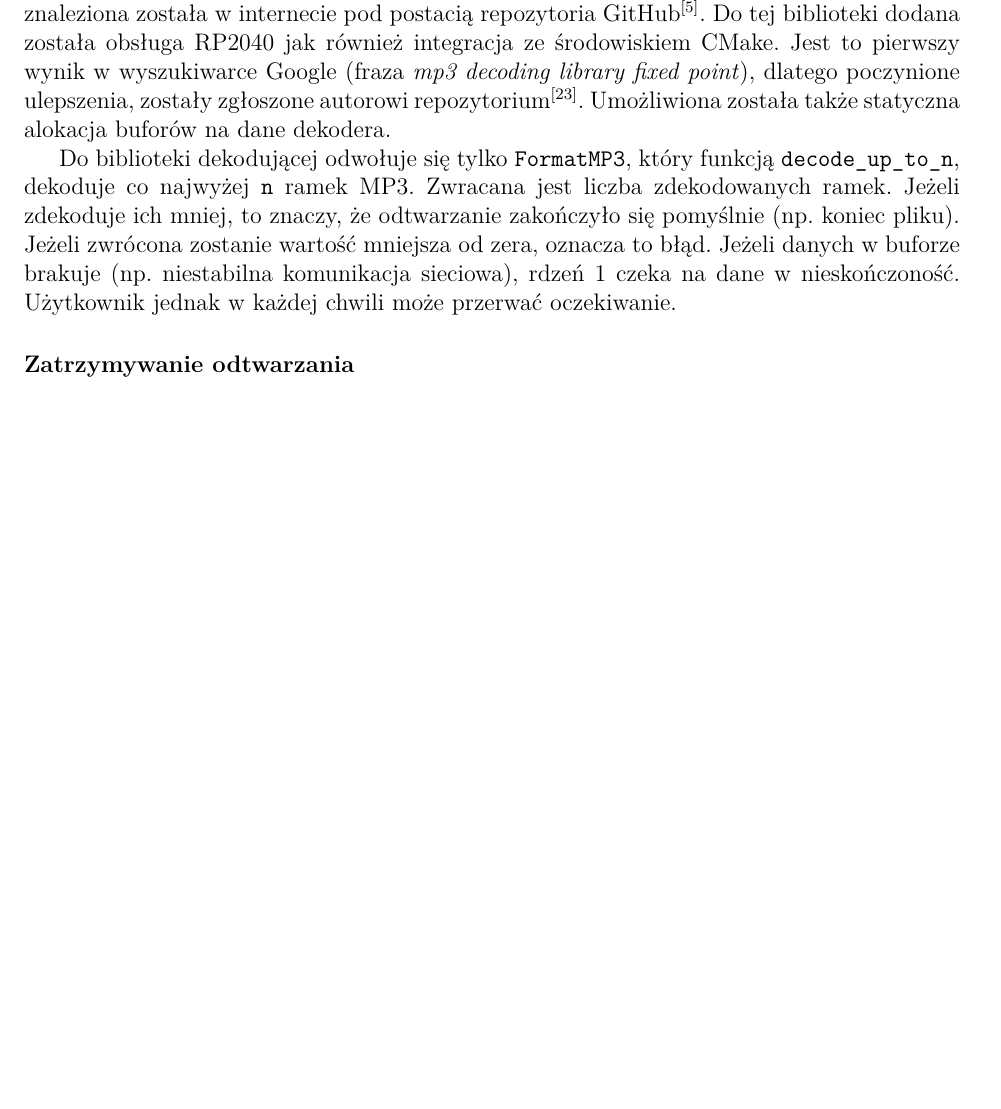
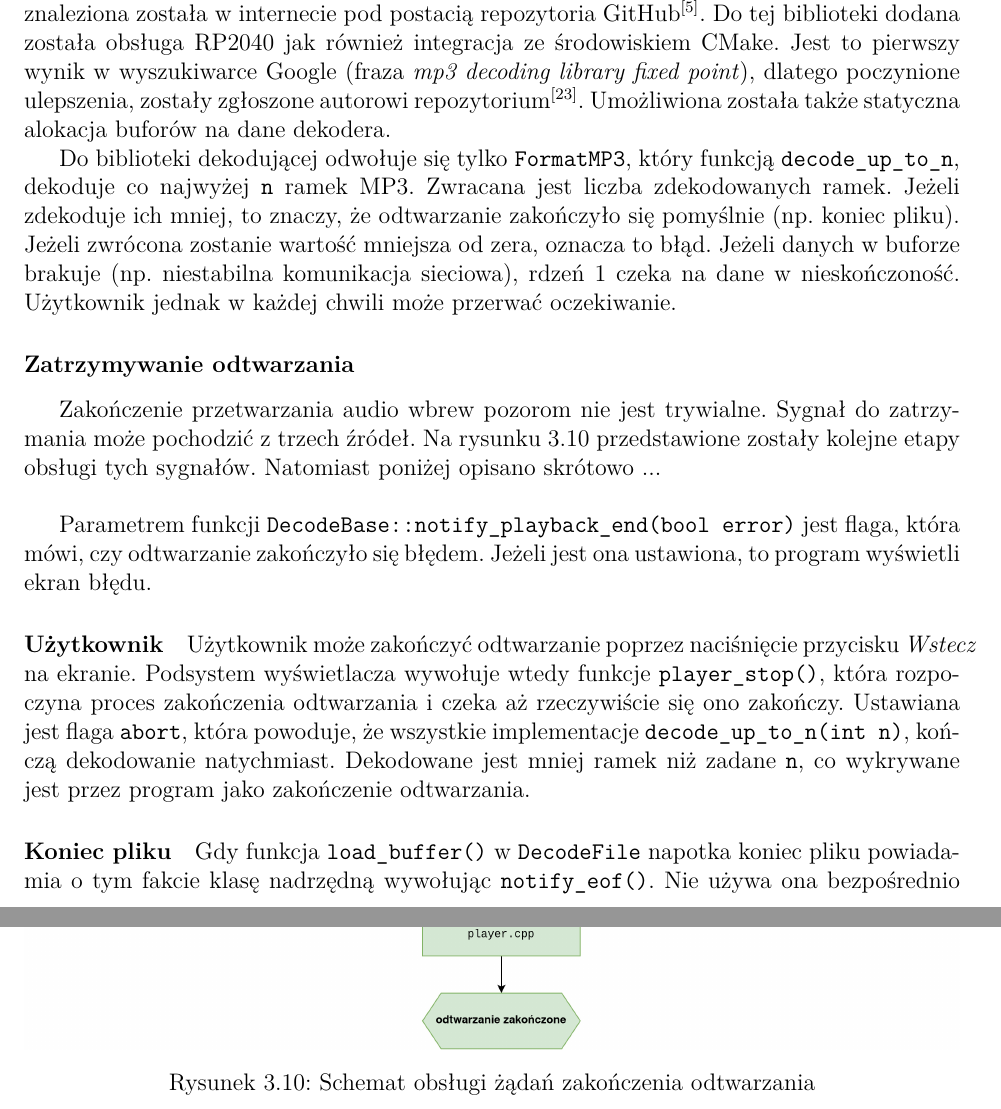
Before and after one commit to MrJake222/pico-radio-docs, a LaTeX document (inz.tex): part of page 23 of 25 before the commit and two parts of pages 23 and 24 of 27 after it, the two joined at a grey line, cut so that both start at the same text, the shorter picture padded with empty space. Compiled offline with pdfLaTeX.

Commit message:
2/3 player stopping

```diff
--- a/inz.tex
+++ b/inz.tex
@@ -424,8 +426,21 @@
 	Do biblioteki dekodującej odwołuje się tylko \lstinline|FormatMP3|, który funkcją \lstinline|decode_up_to_n|, dekoduje co najwyżej \lstinline|n| ramek MP3. Zwracana jest liczba zdekodowanych ramek. Jeżeli zdekoduje ich mniej, to znaczy, że odtwarzanie zakończyło się pomyślnie (np. koniec pliku). Jeżeli zwrócona zostanie wartość mniejsza od zera, oznacza to błąd. Jeżeli danych w buforze brakuje (np. niestabilna komunikacja sieciowa), rdzeń 1 czeka na dane w nieskończoność. Użytkownik jednak w każdej chwili może przerwać oczekiwanie.
 
 	\subsubsection{Zatrzymywanie odtwarzania}
-	% TODO opisać jak działa abort/eof
-	% TODO zrobić kolejnego screena jiry
+	\imgcs{3/PicoRadio-stop}{Schemat obsługi żądań zakończenia odtwarzania}{1}
+	Zakończenie przetwarzania audio wbrew pozorom nie jest trywialne. Sygnał do zatrzymania może pochodzić z trzech źródeł. Na rysunku~\ref{3/PicoRadio-stop} przedstawione zostały kolejne etapy obsługi tych sygnałów. Natomiast poniżej opisano skrótowo ...
+	$ $\\
+
+	Parametrem funkcji \lstinline|DecodeBase::notify_playback_end(bool error)| jest flaga, która mówi, czy odtwarzanie zakończyło się błędem. Jeżeli jest ona ustawiona, to program wyświetli ekran błędu.
+
+	\paragraph{Użytkownik}
+		Użytkownik może zakończyć odtwarzanie poprzez naciśnięcie przycisku \textit{Wstecz} na ekranie. Podsystem wyświetlacza wywołuje wtedy funkcje \lstinline|player_stop()|, która rozpoczyna proces zakończenia odtwarzania i czeka aż rzeczywiście się ono zakończy. Ustawiana jest flaga \lstinline|abort|, która powoduje, że wszystkie implementacje \lstinline|decode_up_to_n(int n)|, kończą dekodowanie natychmiast. Dekodowane jest mniej ramek niż zadane \lstinline|n|, co wykrywane jest przez program jako zakończenie odtwarzania.
+
+	\paragraph{Koniec pliku}
+		Gdy funkcja \lstinline|load_buffer()| w \lstinline|DecodeFile| napotka koniec pliku powiadamia o tym fakcie klasę nadrzędną wywołując \lstinline|notify_eof()|. Nie używa ona bezpośrednio funkcji \lstinline|notify_playback_end()|, ponieważ przy zakończeniu odtwarzania bufor może zawierać jeszcze do 4 sekund dźwięku (bufor 64kB, format MP3 128kbps). Dopiero gdy funkcja oczekiwania na dane wykryje że jest ich za mało, a w pliku nie ma więcej bajtów do odczytania, odtwarzanie jest zakańczane. Dzieje się to w analogiczny sposób jak w przypadku zakończenia go przez użytkownika. Dekodowane jest mniej ramek audio.
+
+	\paragraph{Błąd}
+	aabc
+		% TODO opisać jak działa abort
 
 	\pagebreak
 	\begin{thebibliography}{9}
```
Also changed, not shown: img/3/PicoRadio-stop.jpg (added), inz.tex (4 more changed lines).
